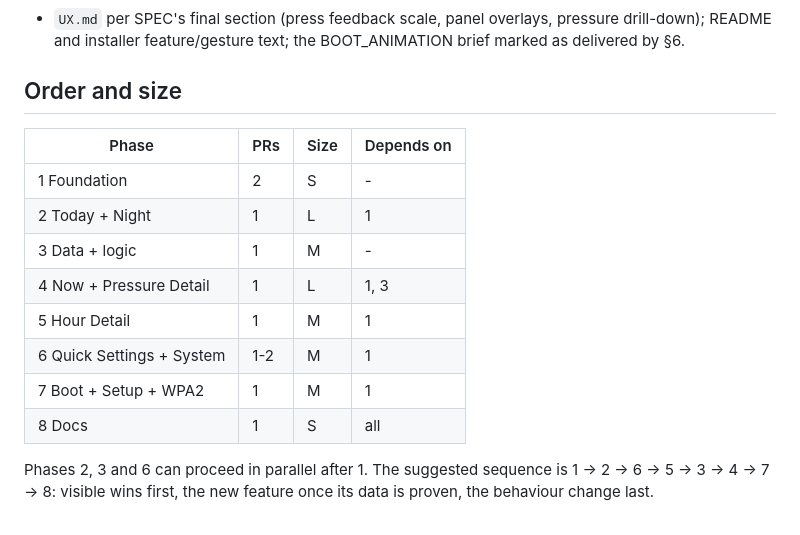
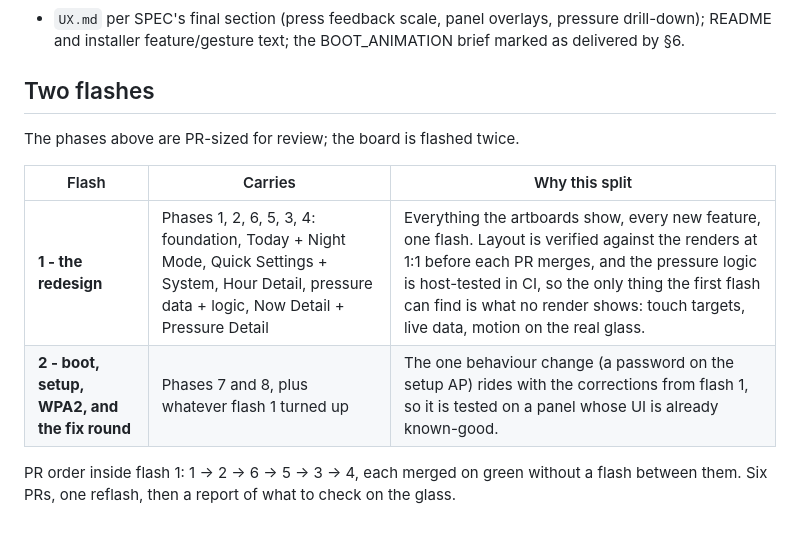
Before and after one commit to hoopert/lilygo-s3-long-weather, a Markdown page: docs/DESIGN_PLAN.md, the part around the change. GitHub-like rendering.

Commit message:
DESIGN_PLAN: two flashes, not eight
The phases stay PR-sized for review; the board is flashed twice. Flash 1
carries the whole redesign and both new features (phases 1-6); flash 2
carries the setup-AP behaviour change (7), the docs (8), and whatever the
first flash turned up.

Co-Authored-By: Claude Fable 5.1 <noreply@anthropic.com>
Claude-Session: https://claude.ai/code/session_01Lx5YW1PJrBT9kTopegmMvi

```diff
--- a/docs/DESIGN_PLAN.md
+++ b/docs/DESIGN_PLAN.md
@@ -157,19 +157,15 @@ The one phase that changes behaviour.
   pressure drill-down); README and installer feature/gesture text; the
   BOOT_ANIMATION brief marked as delivered by §6.
 
-## Order and size
+## Two flashes
 
-| Phase | PRs | Size | Depends on |
-|---|---|---|---|
-| 1 Foundation | 2 | S | - |
-| 2 Today + Night | 1 | L | 1 |
-| 3 Data + logic | 1 | M | - |
-| 4 Now + Pressure Detail | 1 | L | 1, 3 |
-| 5 Hour Detail | 1 | M | 1 |
-| 6 Quick Settings + System | 1-2 | M | 1 |
-| 7 Boot + Setup + WPA2 | 1 | M | 1 |
-| 8 Docs | 1 | S | all |
+The phases above are PR-sized for review; the board is flashed twice.
 
-Phases 2, 3 and 6 can proceed in parallel after 1. The suggested sequence is
-1 → 2 → 6 → 5 → 3 → 4 → 7 → 8: visible wins first, the new feature once its
-data is proven, the behaviour change last.
+| Flash | Carries | Why this split |
+|---|---|---|
+| **1 - the redesign** | Phases 1, 2, 6, 5, 3, 4: foundation, Today + Night Mode, Quick Settings + System, Hour Detail, pressure data + logic, Now Detail + Pressure Detail | Everything the artboards show, every new feature, one flash. Layout is verified against the renders at 1:1 before each PR merges, and the pressure logic is host-tested in CI, so the only thing the first flash can find is what no render shows: touch targets, live data, motion on the real glass. |
+| **2 - boot, setup, WPA2, and the fix round** | Phases 7 and 8, plus whatever flash 1 turned up | The one behaviour change (a password on the setup AP) rides with the corrections from flash 1, so it is tested on a panel whose UI is already known-good. |
+
+PR order inside flash 1: 1 → 2 → 6 → 5 → 3 → 4, each merged on green
+without a flash between them. Six PRs, one reflash, then a report of what to
+check on the glass.
```
